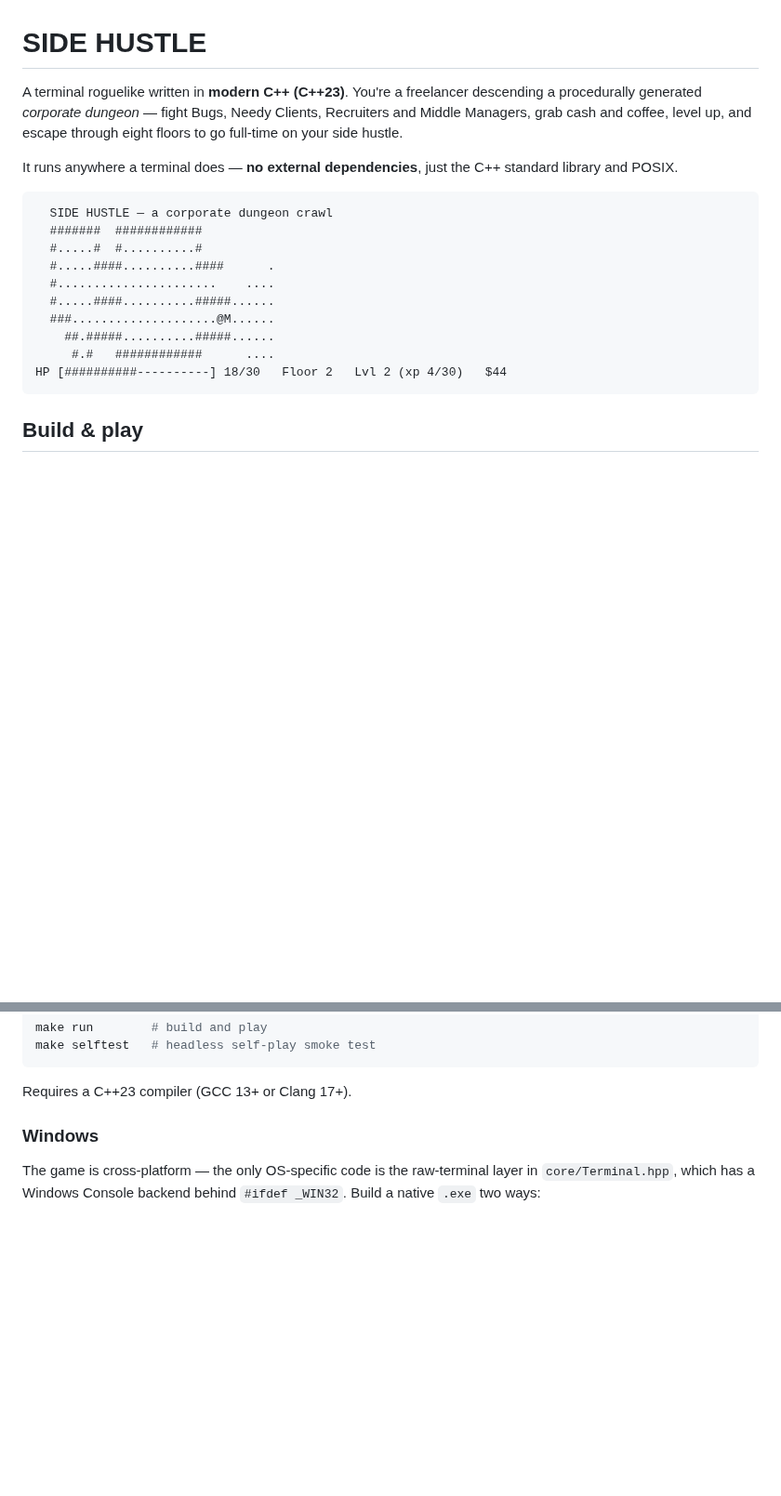
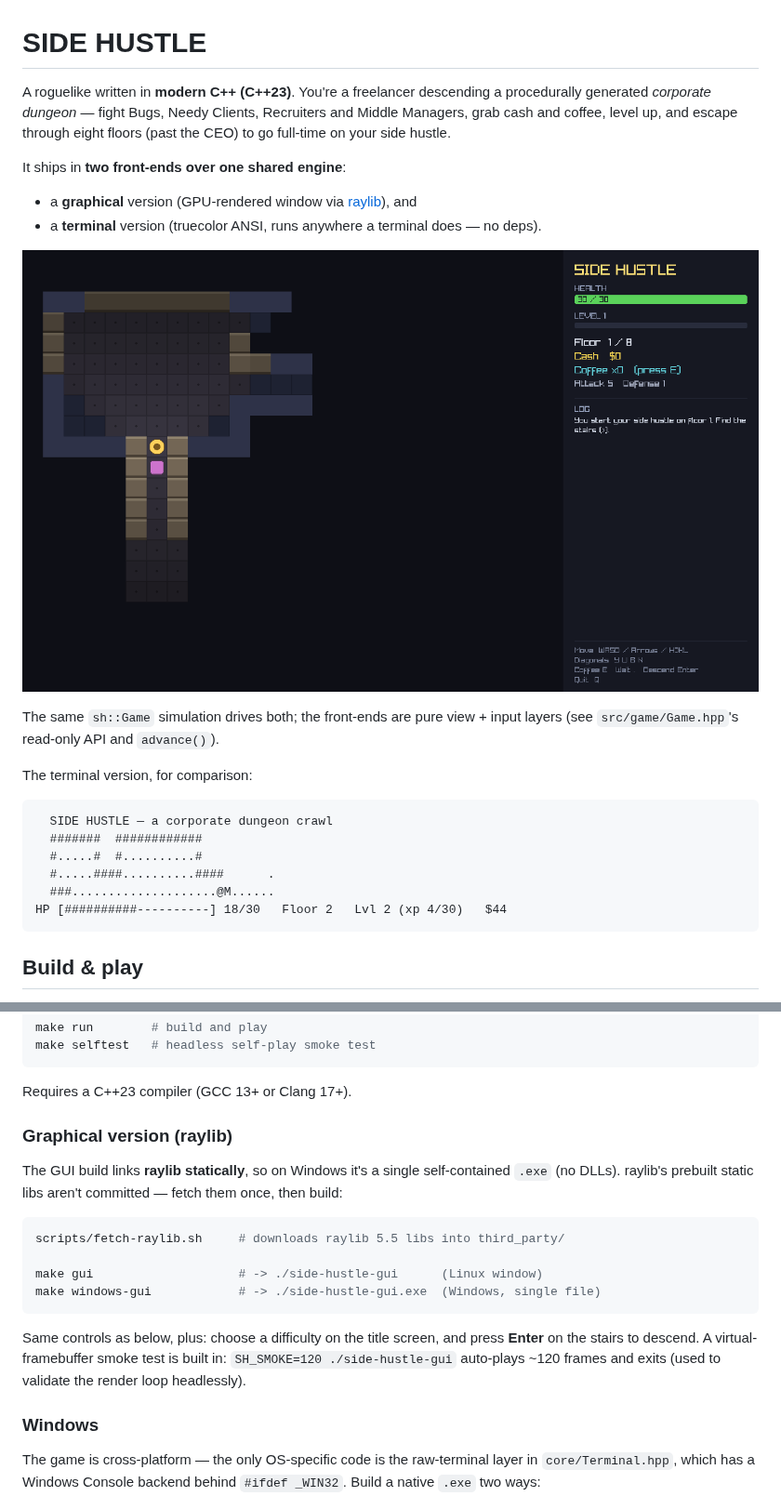
Before and after one commit to Jtekkk/SIDE-HUSTLE, a Markdown page: README.md, 2 parts joined by grey strips. Shown at 93% size. Rendered like a GitHub page; pictures changed too: docs/screenshot.png (added); blank space fills up the shorter version.

````diff
--- a/README.md
+++ b/README.md
@@ -1,23 +1,28 @@
 # SIDE HUSTLE
 
-A terminal roguelike written in **modern C++ (C++23)**. You're a freelancer
-descending a procedurally generated *corporate dungeon* — fight Bugs, Needy
-Clients, Recruiters and Middle Managers, grab cash and coffee, level up, and
-escape through eight floors to go full-time on your side hustle.
+A roguelike written in **modern C++ (C++23)**. You're a freelancer descending a
+procedurally generated *corporate dungeon* — fight Bugs, Needy Clients,
+Recruiters and Middle Managers, grab cash and coffee, level up, and escape
+through eight floors (past the CEO) to go full-time on your side hustle.
 
-It runs anywhere a terminal does — **no external dependencies**, just the C++
-standard library and POSIX.
+It ships in **two front-ends over one shared engine**:
+
+- a **graphical** version (GPU-rendered window via [raylib](https://www.raylib.com/)), and
+- a **terminal** version (truecolor ANSI, runs anywhere a terminal does — no deps).
+
+![SIDE HUSTLE — graphical version](docs/screenshot.png)
+
+The same `sh::Game` simulation drives both; the front-ends are pure view + input
+layers (see `src/game/Game.hpp`'s read-only API and `advance()`).
+
+The terminal version, for comparison:
 
 ```
   SIDE HUSTLE — a corporate dungeon crawl
   #######  ############
   #.....#  #..........#
   #.....####..........####      .
-  #......................    ....
-  #.....####..........#####......
   ###....................@M......
-    ##.#####..........#####......
-     #.#   ############      ....
 HP [##########----------] 18/30   Floor 2   Lvl 2 (xp 4/30)   $44
 ```
 
@@ -38,6 +43,24 @@ make selftest   # headless self-play smoke test
 ```
 
 Requires a C++23 compiler (GCC 13+ or Clang 17+).
+
+### Graphical version (raylib)
+
+The GUI build links **raylib statically**, so on Windows it's a single
+self-contained `.exe` (no DLLs). raylib's prebuilt static libs aren't committed —
+fetch them once, then build:
+
+```sh
+scripts/fetch-raylib.sh     # downloads raylib 5.5 libs into third_party/
+
+make gui                    # -> ./side-hustle-gui      (Linux window)
+make windows-gui            # -> ./side-hustle-gui.exe  (Windows, single file)
+```
+
+Same controls as below, plus: choose a difficulty on the title screen, and press
+**Enter** on the stairs to descend. A virtual-framebuffer smoke test is built in:
+`SH_SMOKE=120 ./side-hustle-gui` auto-plays ~120 frames and exits (used to
+validate the render loop headlessly).
 
 ### Windows
 
````
Also changed, not shown: docs/title.png (added), 9 other files.
